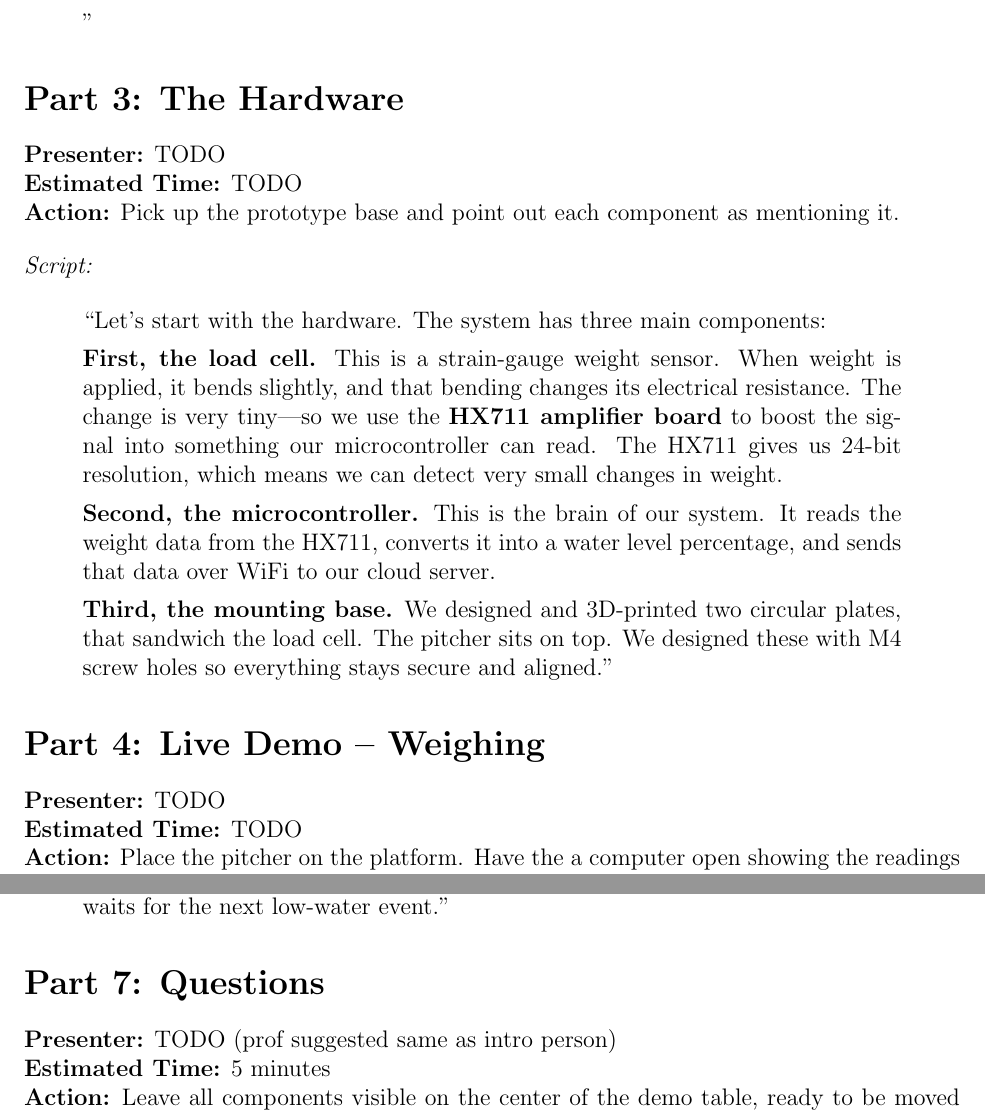
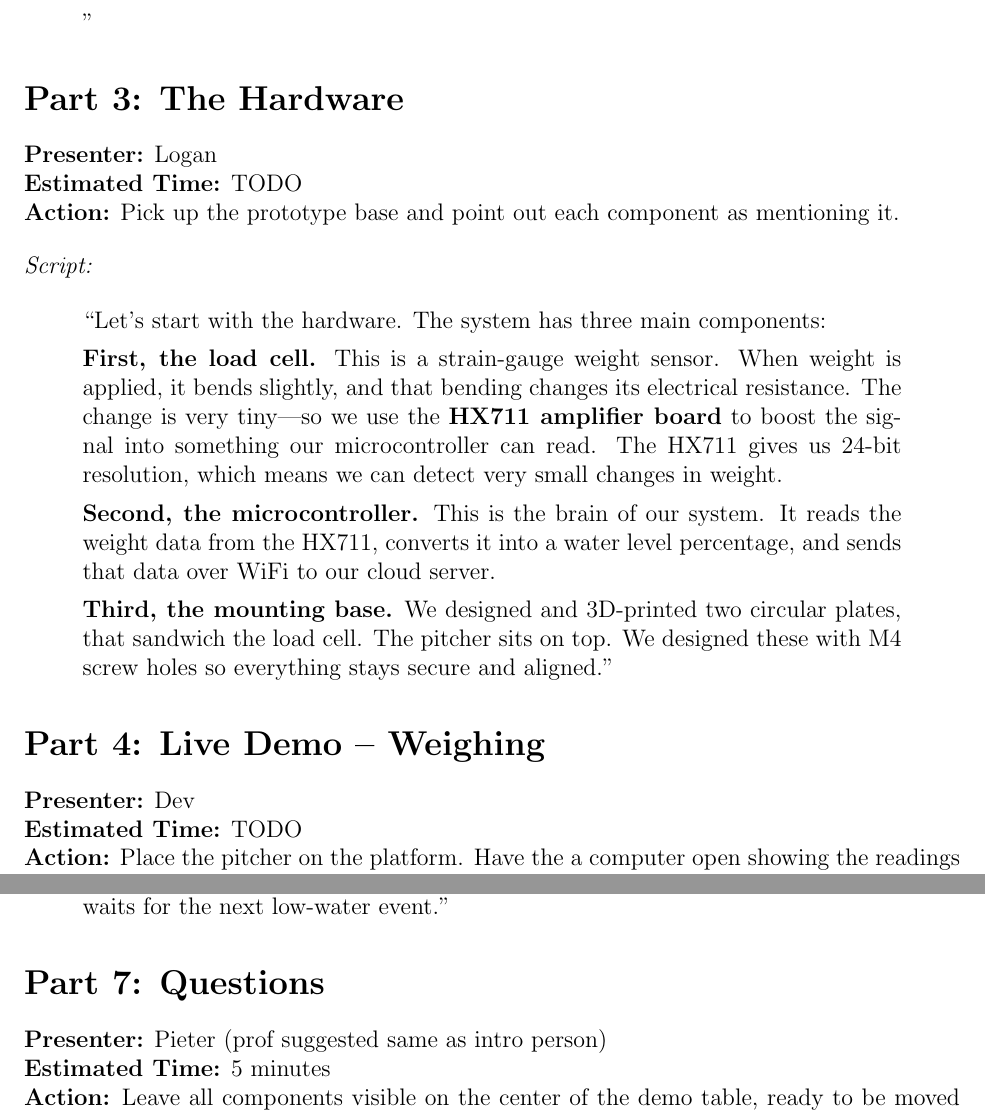
Before and after one commit to ShriyanGote/cse123a-project, a LaTeX document (Documentation/Demo-Script.tex): two parts of pages 2 and 4 of 4, joined at a grey line, cut so that both start at the same text. Compiled offline with pdfLaTeX.

Commit message:
updating demo

```diff
--- a/Documentation/Demo-Script.tex
+++ b/Documentation/Demo-Script.tex
@@ -62,7 +62,7 @@ Today, we will be demonstrating the prototype of our design. We are simulating t
 
 %% --------------------------------------------------------
 \section*{Part 3: The Hardware }
-\noindent\textbf{Presenter:} TODO\\
+\noindent\textbf{Presenter:} Logan\\
 \noindent\textbf{Estimated Time:} TODO
 
 \noindent\textbf{Action:} Pick up the prototype base and point out each component as mentioning it.
@@ -83,7 +83,7 @@ Today, we will be demonstrating the prototype of our design. We are simulating t
 
 %% --------------------------------------------------------
 \section*{Part 4: Live Demo -- Weighing }
-\noindent\textbf{Presenter:} TODO\\
+\noindent\textbf{Presenter:} Dev\\
 \noindent\textbf{Estimated Time:} TODO
 
 \noindent\textbf{Action:} Place the pitcher on the platform. Have the a computer open showing the readings of the sensor.
@@ -157,7 +157,7 @@ The message says that the filter is running low and needs to be refilled. After
 % Q&A
 
 \section*{Part 7: Questions}
-\noindent\textbf{Presenter:} TODO (prof suggested same as intro person)\\
+\noindent\textbf{Presenter:} Pieter (prof suggested same as intro person)\\
 \noindent\textbf{Estimated Time:} 5 minutes
 
 \noindent\textbf{Action:} Leave all components visible on the center of the demo table, ready to be moved or pointed at for any questions regarding hardware.
```
Also changed, not shown: Documentation/Demo-Script.pdf, Documentation/Demo-Script.tex (4 more changed lines).
